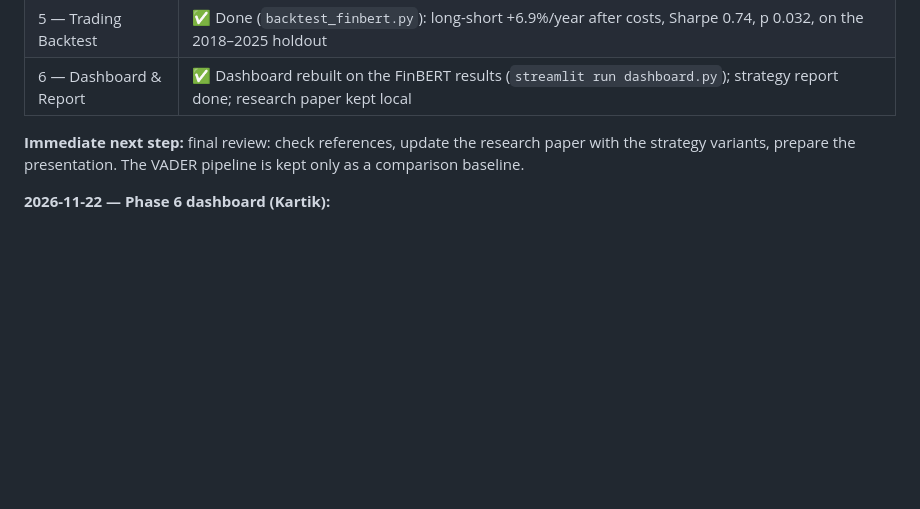
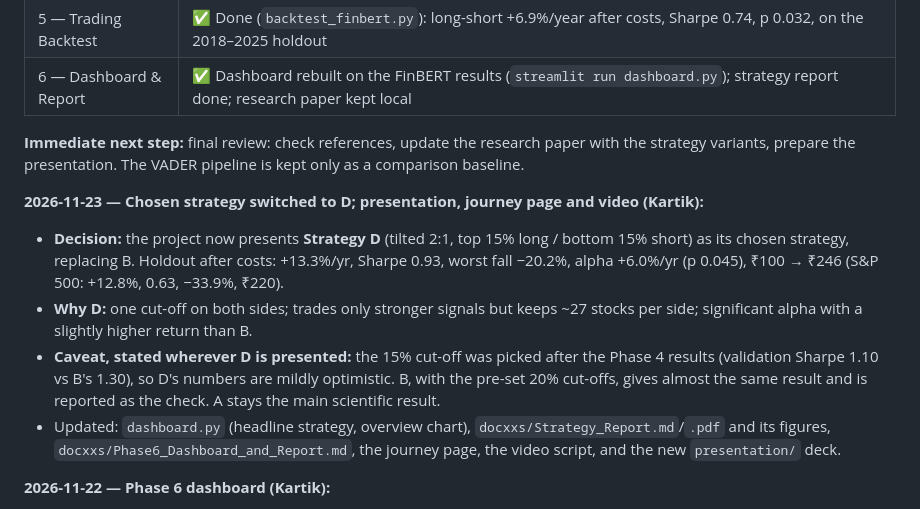
Before and after one commit to KartikMantri/Mini_Project26, a Markdown page: PROGRESS.md, the part around the change. Drawn GitHub-style; blank space fills up the shorter version.

```diff
--- a/PROGRESS.md
+++ b/PROGRESS.md
@@ -23,6 +23,20 @@ connective narrative across phases, including decisions still being debated.
 | 6 — Dashboard & Report | ✅ Dashboard rebuilt on the FinBERT results (`streamlit run dashboard.py`); strategy report done; research paper kept local |
 
 **Immediate next step:** final review: check references, update the research paper with the strategy variants, prepare the presentation. The VADER pipeline is kept only as a comparison baseline.
+
+**2026-11-23 — Chosen strategy switched to D; presentation, journey page and video (Kartik):**
+- **Decision:** the project now presents **Strategy D** (tilted 2:1, top 15% long / bottom 15%
+  short) as its chosen strategy, replacing B. Holdout after costs: +13.3%/yr, Sharpe 0.93,
+  worst fall −20.2%, alpha +6.0%/yr (p 0.045), ₹100 → ₹246 (S&P 500: +12.8%, 0.63, −33.9%, ₹220).
+- **Why D:** one cut-off on both sides; trades only stronger signals but keeps ~27 stocks per side;
+  significant alpha with a slightly higher return than B.
+- **Caveat, stated wherever D is presented:** the 15% cut-off was picked after the Phase 4 results
+  (validation Sharpe 1.10 vs B's 1.30), so D's numbers are mildly optimistic. B, with the pre-set
+  20% cut-offs, gives almost the same result and is reported as the check. A stays the main
+  scientific result.
+- Updated: `dashboard.py` (headline strategy, overview chart), `docxxs/Strategy_Report.md`/`.pdf`
+  and its figures, `docxxs/Phase6_Dashboard_and_Report.md`, the journey page, the video script,
+  and the new `presentation/` deck.
 
 **2026-11-22 — Phase 6 dashboard (Kartik):**
 - `dashboard.py` rewritten. It reads only committed files (FinBERT features, predictions,
```
Also changed, not shown: docxxs/Phase6_Dashboard_and_Report.md (+2 -2 lines), docxxs/Strategy_Report.md (+31 -14 lines), journey/README.md (added, +36 -0 lines), docxxs/fig_strategy_equity.png, docxxs/fig_strategy_risk_return.png, 10 other files.
